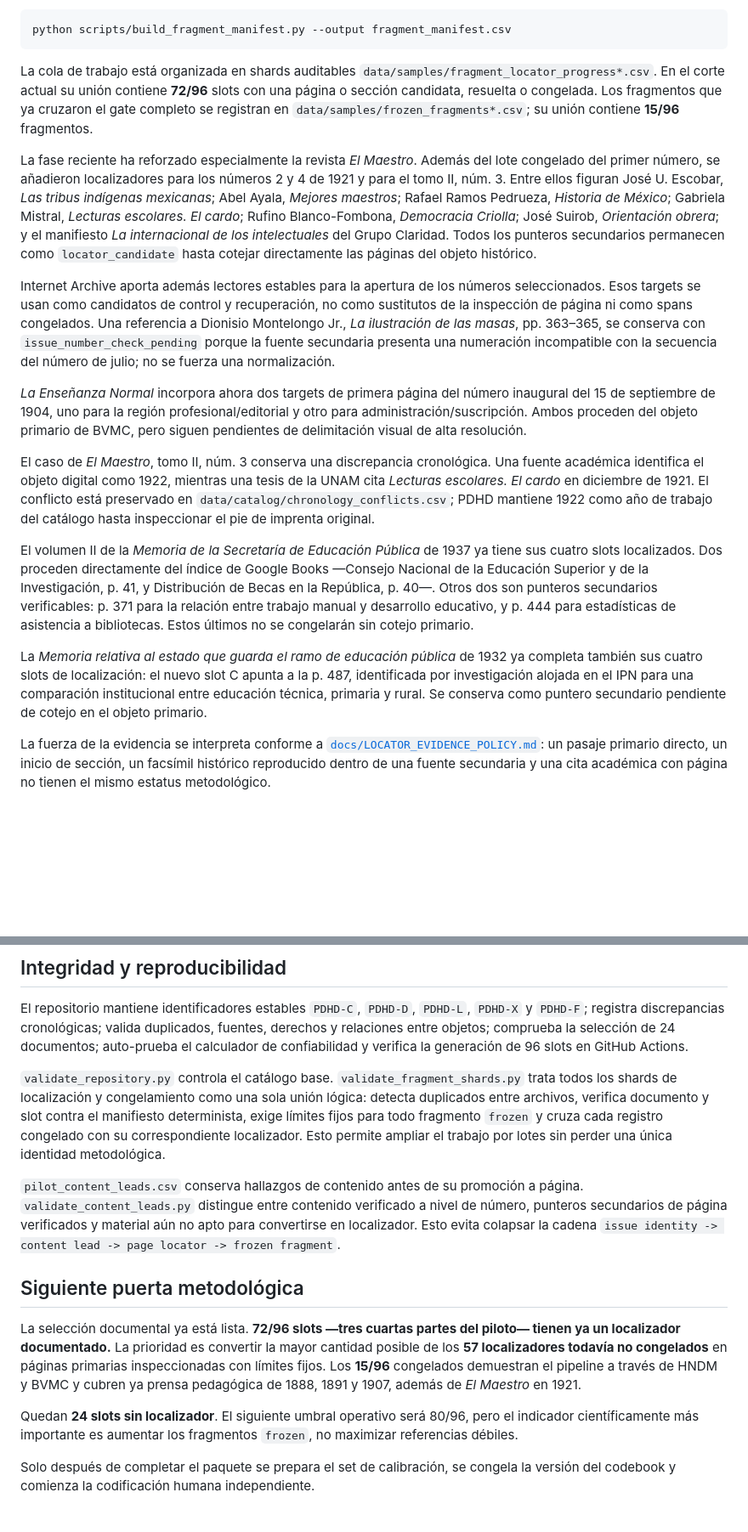
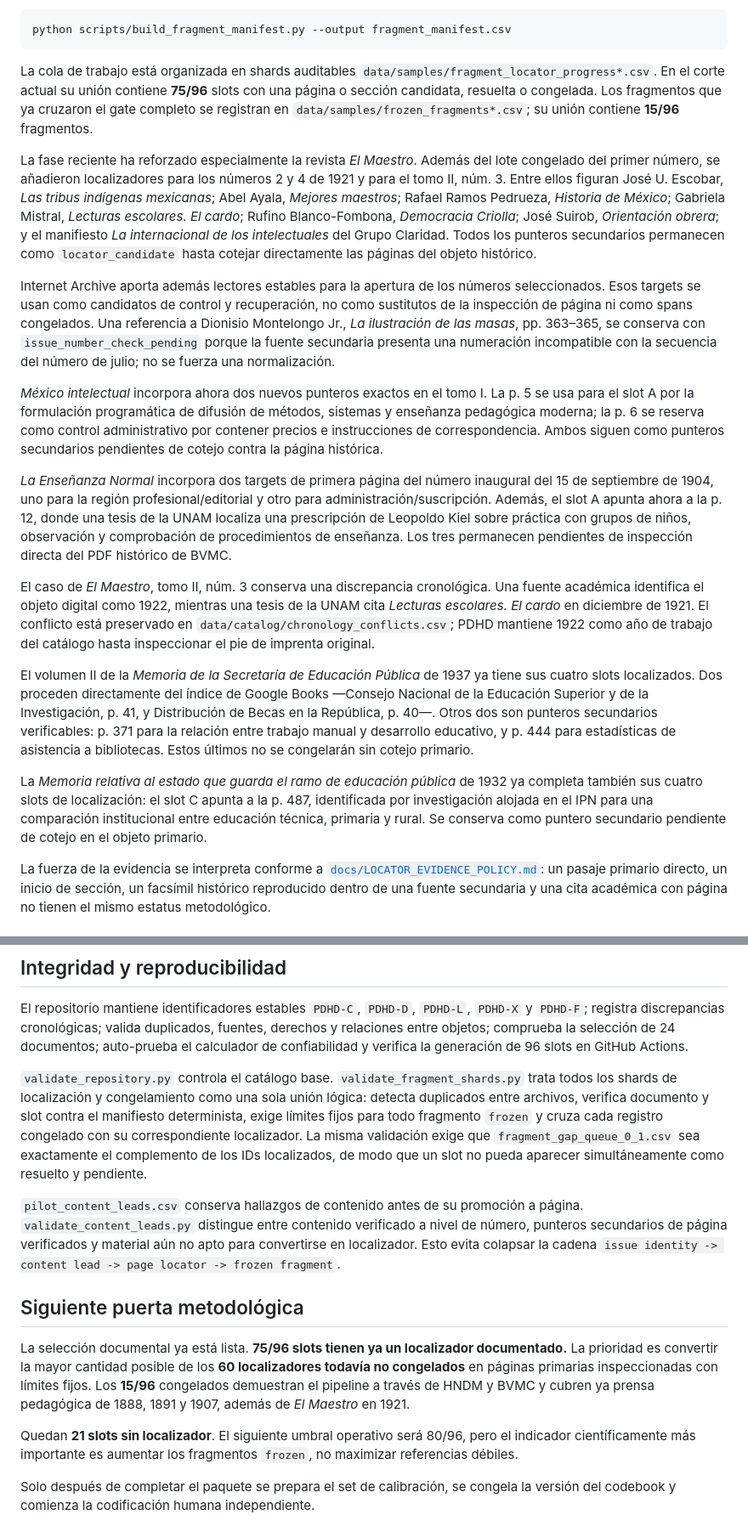
Before and after one commit to fersandovalgtz/practica-docente-historica-digital, a Markdown page: README.md, 2 parts joined by grey strips. Shown at 85% size. Rendered like a GitHub page; blank space fills up the shorter version.

Commit message:
Advance PDHD pilot to 75 localized slots

````diff
--- a/README.md
+++ b/README.md
@@ -140,19 +140,21 @@ El protocolo está en [`docs/FRAGMENT_FREEZE_PROTOCOL.md`](docs/FRAGMENT_FREEZE_
 python scripts/build_fragment_manifest.py --output fragment_manifest.csv
 ```
 
-La cola de trabajo está organizada en shards auditables `data/samples/fragment_locator_progress*.csv`. En el corte actual su unión contiene **72/96** slots con una página o sección candidata, resuelta o congelada. Los fragmentos que ya cruzaron el gate completo se registran en `data/samples/frozen_fragments*.csv`; su unión contiene **15/96** fragmentos.
+La cola de trabajo está organizada en shards auditables `data/samples/fragment_locator_progress*.csv`. En el corte actual su unión contiene **75/96** slots con una página o sección candidata, resuelta o congelada. Los fragmentos que ya cruzaron el gate completo se registran en `data/samples/frozen_fragments*.csv`; su unión contiene **15/96** fragmentos.
 
 La fase reciente ha reforzado especialmente la revista *El Maestro*. Además del lote congelado del primer número, se añadieron localizadores para los números 2 y 4 de 1921 y para el tomo II, núm. 3. Entre ellos figuran José U. Escobar, *Las tribus indígenas mexicanas*; Abel Ayala, *Mejores maestros*; Rafael Ramos Pedrueza, *Historia de México*; Gabriela Mistral, *Lecturas escolares. El cardo*; Rufino Blanco-Fombona, *Democracia Criolla*; José Suirob, *Orientación obrera*; y el manifiesto *La internacional de los intelectuales* del Grupo Claridad. Todos los punteros secundarios permanecen como `locator_candidate` hasta cotejar directamente las páginas del objeto histórico.
 
 Internet Archive aporta además lectores estables para la apertura de los números seleccionados. Esos targets se usan como candidatos de control y recuperación, no como sustitutos de la inspección de página ni como spans congelados. Una referencia a Dionisio Montelongo Jr., *La ilustración de las masas*, pp. 363–365, se conserva con `issue_number_check_pending` porque la fuente secundaria presenta una numeración incompatible con la secuencia del número de julio; no se fuerza una normalización.
 
-*La Enseñanza Normal* incorpora ahora dos targets de primera página del número inaugural del 15 de septiembre de 1904, uno para la región profesional/editorial y otro para administración/suscripción. Ambos proceden del objeto primario de BVMC, pero siguen pendientes de delimitación visual de alta resolución.
+*México intelectual* incorpora ahora dos nuevos punteros exactos en el tomo I. La p. 5 se usa para el slot A por la formulación programática de difusión de métodos, sistemas y enseñanza pedagógica moderna; la p. 6 se reserva como control administrativo por contener precios e instrucciones de correspondencia. Ambos siguen como punteros secundarios pendientes de cotejo contra la página histórica.
+
+*La Enseñanza Normal* incorpora dos targets de primera página del número inaugural del 15 de septiembre de 1904, uno para la región profesional/editorial y otro para administración/suscripción. Además, el slot A apunta ahora a la p. 12, donde una tesis de la UNAM localiza una prescripción de Leopoldo Kiel sobre práctica con grupos de niños, observación y comprobación de procedimientos de enseñanza. Los tres permanecen pendientes de inspección directa del PDF histórico de BVMC.
 
 El caso de *El Maestro*, tomo II, núm. 3 conserva una discrepancia cronológica. Una fuente académica identifica el objeto digital como 1922, mientras una tesis de la UNAM cita *Lecturas escolares. El cardo* en diciembre de 1921. El conflicto está preservado en `data/catalog/chronology_conflicts.csv`; PDHD mantiene 1922 como año de trabajo del catálogo hasta inspeccionar el pie de imprenta original.
 
 El volumen II de la *Memoria de la Secretaría de Educación Pública* de 1937 ya tiene sus cuatro slots localizados. Dos proceden directamente del índice de Google Books —Consejo Nacional de la Educación Superior y de la Investigación, p. 41, y Distribución de Becas en la República, p. 40—. Otros dos son punteros secundarios verificables: p. 371 para la relación entre trabajo manual y desarrollo educativo, y p. 444 para estadísticas de asistencia a bibliotecas. Estos últimos no se congelarán sin cotejo primario.
 
-La *Memoria relativa al estado que guarda el ramo de educación pública* de 1932 ya completa también sus cuatro slots de localización: el nuevo slot C apunta a la p. 487, identificada por investigación alojada en el IPN para una comparación institucional entre educación técnica, primaria y rural. Se conserva como puntero secundario pendiente de cotejo en el objeto primario.
+La *Memoria relativa al estado que guarda el ramo de educación pública* de 1932 ya completa también sus cuatro slots de localización: el slot C apunta a la p. 487, identificada por investigación alojada en el IPN para una comparación institucional entre educación técnica, primaria y rural. Se conserva como puntero secundario pendiente de cotejo en el objeto primario.
 
 La fuerza de la evidencia se interpreta conforme a [`docs/LOCATOR_EVIDENCE_POLICY.md`](docs/LOCATOR_EVIDENCE_POLICY.md): un pasaje primario directo, un inicio de sección, un facsímil histórico reproducido dentro de una fuente secundaria y una cita académica con página no tienen el mismo estatus metodológico.
 
@@ -176,15 +178,15 @@ Cuando el texto no deba publicarse, el fragmento puede congelarse mediante pági
 
 El repositorio mantiene identificadores estables `PDHD-C`, `PDHD-D`, `PDHD-L`, `PDHD-X` y `PDHD-F`; registra discrepancias cronológicas; valida duplicados, fuentes, derechos y relaciones entre objetos; comprueba la selección de 24 documentos; auto-prueba el calculador de confiabilidad y verifica la generación de 96 slots en GitHub Actions.
 
-`validate_repository.py` controla el catálogo base. `validate_fragment_shards.py` trata todos los shards de localización y congelamiento como una sola unión lógica: detecta duplicados entre archivos, verifica documento y slot contra el manifiesto determinista, exige límites fijos para todo fragmento `frozen` y cruza cada registro congelado con su correspondiente localizador. Esto permite ampliar el trabajo por lotes sin perder una única identidad metodológica.
+`validate_repository.py` controla el catálogo base. `validate_fragment_shards.py` trata todos los shards de localización y congelamiento como una sola unión lógica: detecta duplicados entre archivos, verifica documento y slot contra el manifiesto determinista, exige límites fijos para todo fragmento `frozen` y cruza cada registro congelado con su correspondiente localizador. La misma validación exige que `fragment_gap_queue_0_1.csv` sea exactamente el complemento de los IDs localizados, de modo que un slot no pueda aparecer simultáneamente como resuelto y pendiente.
 
 `pilot_content_leads.csv` conserva hallazgos de contenido antes de su promoción a página. `validate_content_leads.py` distingue entre contenido verificado a nivel de número, punteros secundarios de página verificados y material aún no apto para convertirse en localizador. Esto evita colapsar la cadena `issue identity -> content lead -> page locator -> frozen fragment`.
 
 ## Siguiente puerta metodológica
 
-La selección documental ya está lista. **72/96 slots —tres cuartas partes del piloto— tienen ya un localizador documentado.** La prioridad es convertir la mayor cantidad posible de los **57 localizadores todavía no congelados** en páginas primarias inspeccionadas con límites fijos. Los **15/96** congelados demuestran el pipeline a través de HNDM y BVMC y cubren ya prensa pedagógica de 1888, 1891 y 1907, además de *El Maestro* en 1921.
+La selección documental ya está lista. **75/96 slots tienen ya un localizador documentado.** La prioridad es convertir la mayor cantidad posible de los **60 localizadores todavía no congelados** en páginas primarias inspeccionadas con límites fijos. Los **15/96** congelados demuestran el pipeline a través de HNDM y BVMC y cubren ya prensa pedagógica de 1888, 1891 y 1907, además de *El Maestro* en 1921.
 
-Quedan **24 slots sin localizador**. El siguiente umbral operativo será 80/96, pero el indicador científicamente más importante es aumentar los fragmentos `frozen`, no maximizar referencias débiles.
+Quedan **21 slots sin localizador**. El siguiente umbral operativo será 80/96, pero el indicador científicamente más importante es aumentar los fragmentos `frozen`, no maximizar referencias débiles.
 
 Solo después de completar el paquete se prepara el set de calibración, se congela la versión del codebook y comienza la codificación humana independiente.
 
````
Also changed, not shown: other parts of README.md (+1 -1 lines).
